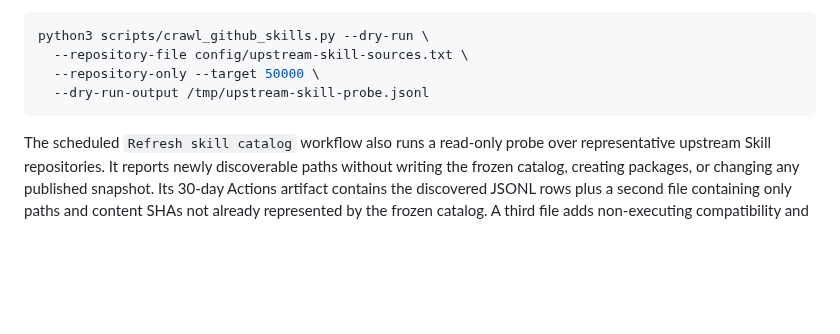
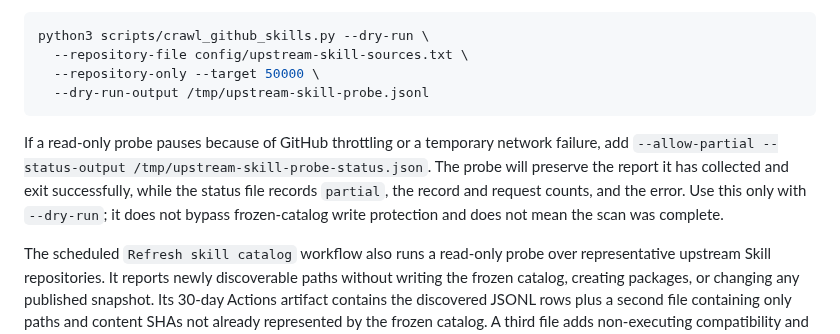
Before and after one commit to sandbaseai/workbuddy-skill, a Markdown page: docs/catalog-guide.md, the part around the change. Drawn GitHub-style; blank space fills up the shorter version.

Commit message:
docs: explain partial discovery probe status

````diff
--- a/docs/catalog-guide.md
+++ b/docs/catalog-guide.md
@@ -107,6 +107,14 @@ python3 scripts/crawl_github_skills.py --dry-run \
   --dry-run-output /tmp/upstream-skill-probe.jsonl
 ```
 
+If a read-only probe pauses because of GitHub throttling or a temporary network
+failure, add `--allow-partial --status-output
+/tmp/upstream-skill-probe-status.json`. The probe will preserve the report it
+has collected and exit successfully, while the status file records `partial`,
+the record and request counts, and the error. Use this only with `--dry-run`;
+it does not bypass frozen-catalog write protection and does not mean the scan
+was complete.
+
 The scheduled `Refresh skill catalog` workflow also runs a read-only probe over
 representative upstream Skill repositories. It reports newly discoverable
 paths without writing the frozen catalog, creating packages, or changing any
````
Also changed, not shown: docs/catalog-guide.zh-CN.md (+3 -0 lines).
